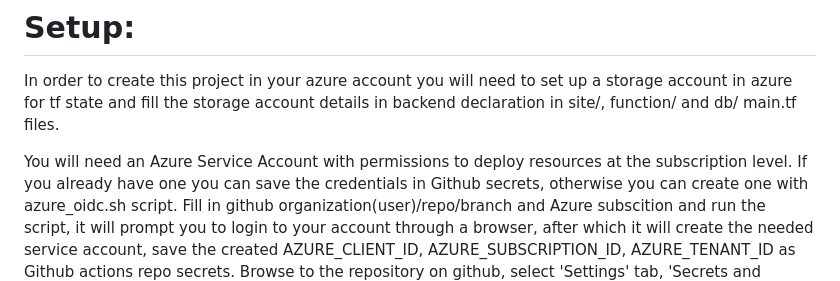
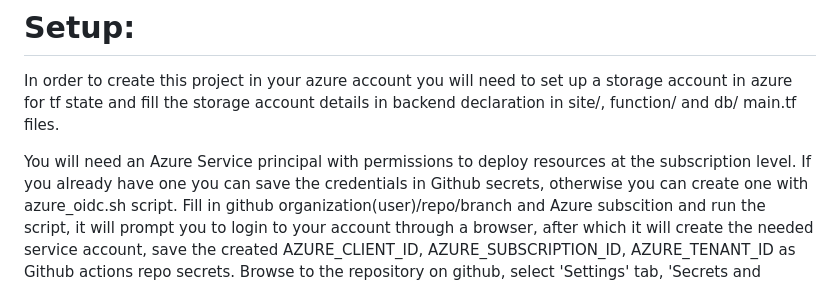
Before and after one commit to Noam-miron/var-test, a Markdown page: README.md, the part around the change. Drawn GitHub-style.

Commit message:
readme additions

```diff
--- a/README.md
+++ b/README.md
@@ -26,7 +26,7 @@ the API url is automatically embedded in site html file during deployment using
 In order to create this project in your azure account you will need to set up a storage account in azure for tf state
 and fill the storage account details in backend declaration in site/, function/ and db/ main.tf files.
 
-You will need an Azure Service Account with permissions to deploy resources at the subscription level.
+You will need an Azure Service principal with permissions to deploy resources at the subscription level.
 If you already have one you can save the credentials in Github secrets, otherwise you can create one with azure_oidc.sh script.
 Fill in github organization(user)/repo/branch and Azure subscition and run the script, it will prompt you to login to your account through a browser, after which it will create the needed service account, save the created AZURE_CLIENT_ID, AZURE_SUBSCRIPTION_ID, AZURE_TENANT_ID as Github actions repo secrets.
 Browse to the repository on github, select 'Settings' tab, 'Secrets and variables', 'Actions', click 'New repository secret' and fill each of the secret names with the corresponding value.
```
